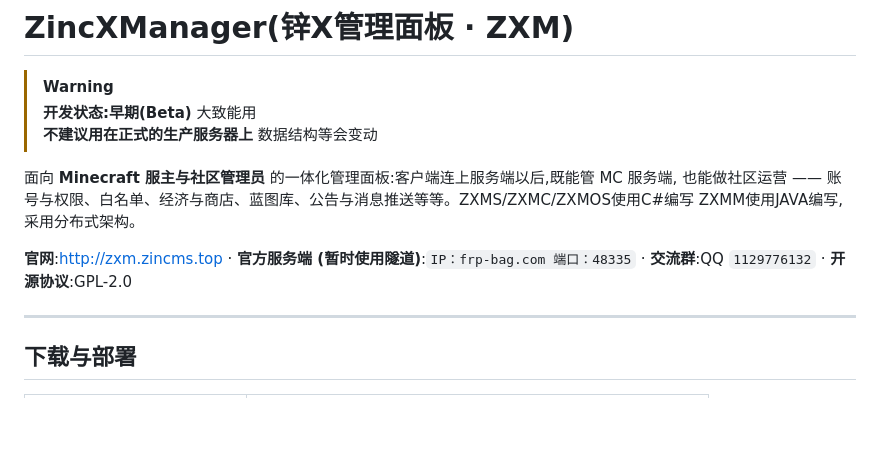
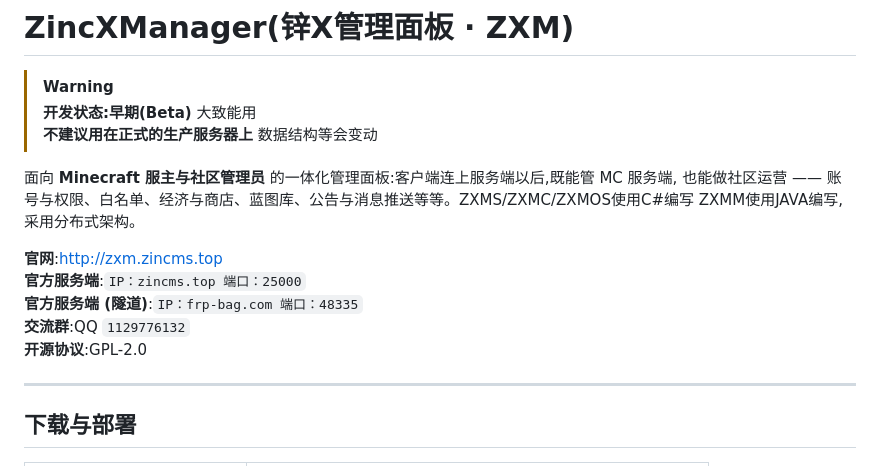
Before and after one commit to weiqi114514/ZincXManager, a Markdown page: README.md, the part around the change. Drawn GitHub-style; blank space fills up the shorter version.

Commit message:
更新readme的官方服务端IP
更新readme的官方服务端IP

```diff
--- a/README.md
+++ b/README.md
@@ -7,7 +7,11 @@
 面向 **Minecraft 服主与社区管理员** 的一体化管理面板:客户端连上服务端以后,既能管 MC 服务端,
 也能做社区运营 —— 账号与权限、白名单、经济与商店、蓝图库、公告与消息推送等等。ZXMS/ZXMC/ZXMOS使用C#编写 ZXMM使用JAVA编写,采用分布式架构。
 
-**官网**:<http://zxm.zincms.top> · **官方服务端 (暂时使用隧道)**:`IP：frp-bag.com 端口：48335` · **交流群**:QQ `1129776132` · **开源协议**:GPL-2.0
+**官网**:<http://zxm.zincms.top>
+**官方服务端**:`IP：zincms.top 端口：25000`
+**官方服务端 (隧道)**:`IP：frp-bag.com 端口：48335`
+**交流群**:QQ `1129776132`
+**开源协议**:GPL-2.0
 
 ---
 
```
